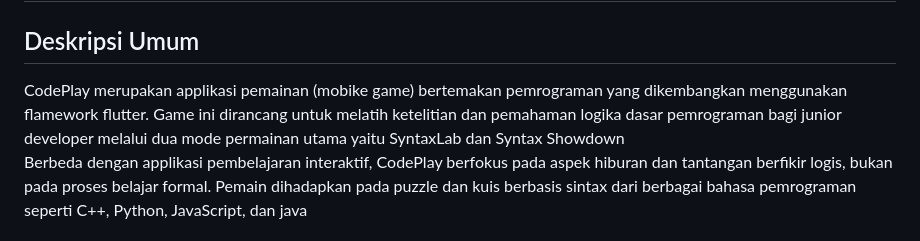
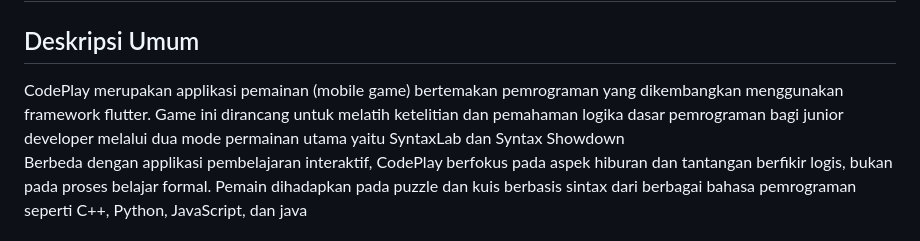
Before and after one commit to oyi22/CodePlay, a Markdown page: README.md, the part around the change. Rendered like a GitHub page.

Commit message:
Fix spelling and formatting in README.md

```diff
--- a/README.md
+++ b/README.md
@@ -7,7 +7,7 @@ Kelas     :   7C <br>
 
 ## JUDUL PROJEK : CODEPLAY
 ## Deskripsi Umum
-CodePlay merupakan applikasi pemainan (mobike game) bertemakan pemrograman yang dikembangkan menggunakan flamework flutter. Game ini dirancang untuk melatih ketelitian dan pemahaman logika dasar pemrograman bagi junior developer melalui dua mode permainan utama yaitu SyntaxLab dan Syntax Showdown<br>
+CodePlay merupakan applikasi pemainan (mobile game) bertemakan pemrograman yang dikembangkan menggunakan framework flutter. Game ini dirancang untuk melatih ketelitian dan pemahaman logika dasar pemrograman bagi junior developer melalui dua mode permainan utama yaitu SyntaxLab dan Syntax Showdown<br>
 Berbeda dengan applikasi pembelajaran interaktif, CodePlay  berfokus pada aspek hiburan dan tantangan berfikir logis, bukan pada proses belajar formal. Pemain dihadapkan pada puzzle dan kuis berbasis sintax dari berbagai bahasa pemrograman seperti C++, Python, JavaScript, dan java<br>
 
 ## Teknologi yang digunakan
```
